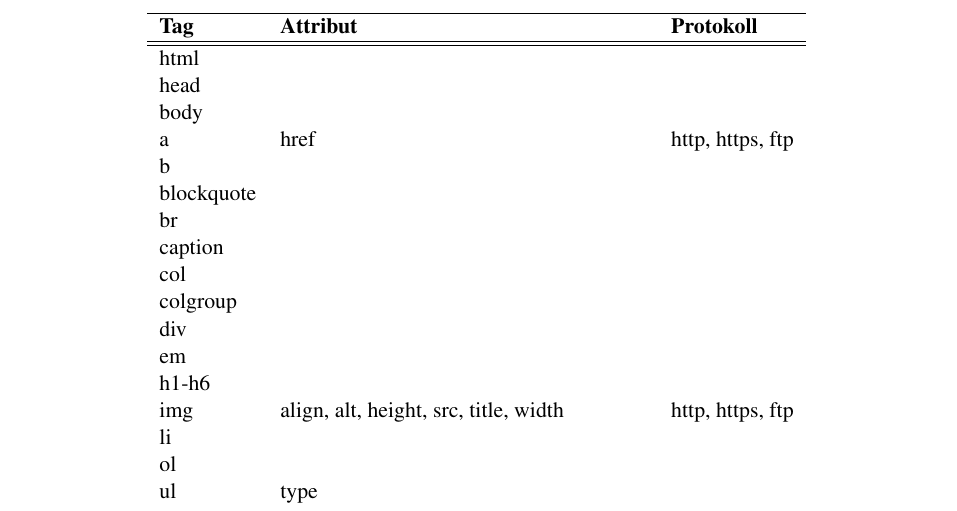
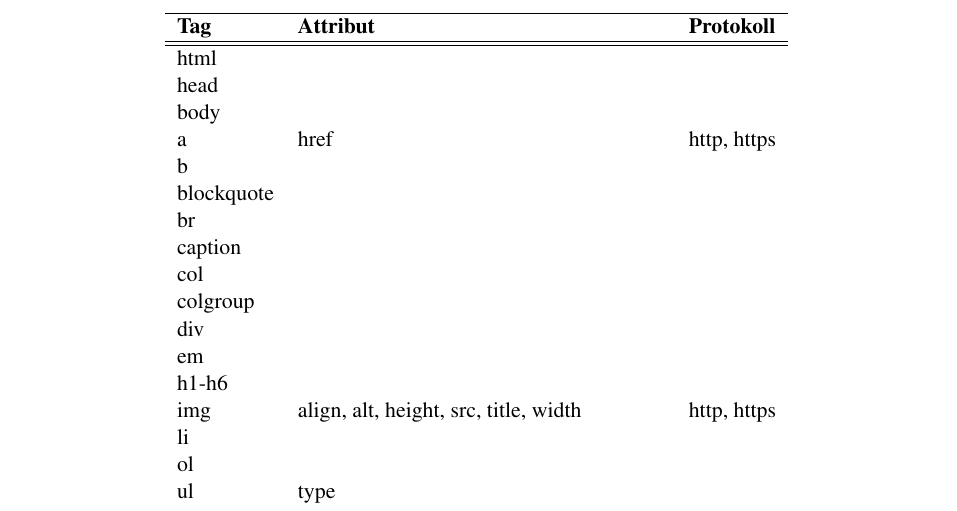
Before and after one commit to mat1/apsifilter, a LaTeX document (documentation/report.tex, which reads documentation/content/01-Architektur.tex): part of page 5 of 6, cut so that both start at the same text. Compiled offline with pdfLaTeX.

Commit message:
Remove ftp from whitelist

```diff
--- a/documentation/content/01-Architektur.tex
+++ b/documentation/content/01-Architektur.tex
@@ -102,7 +102,7 @@ In der Tabelle \ref{tab:whitelist} sind die zugelassenen HTML Tags, Attribute un
 html & & \\
 head & & \\
 body & & \\
-a & href & http, https, ftp \\
+a & href & http, https \\
 b & & \\
 blockquote & & \\
 br & & \\
@@ -112,7 +112,7 @@ colgroup & & \\
 div & & \\
 em & & \\
 h1-h6 & & \\
-img & align, alt, height, src, title, width & http, https, ftp \\
+img & align, alt, height, src, title, width & http, https \\
 li & & \\
 ol & & \\
 ul & type & \\
```
Also changed, not shown: documentation/content/01-Architektur.tex (2 more changed lines).
